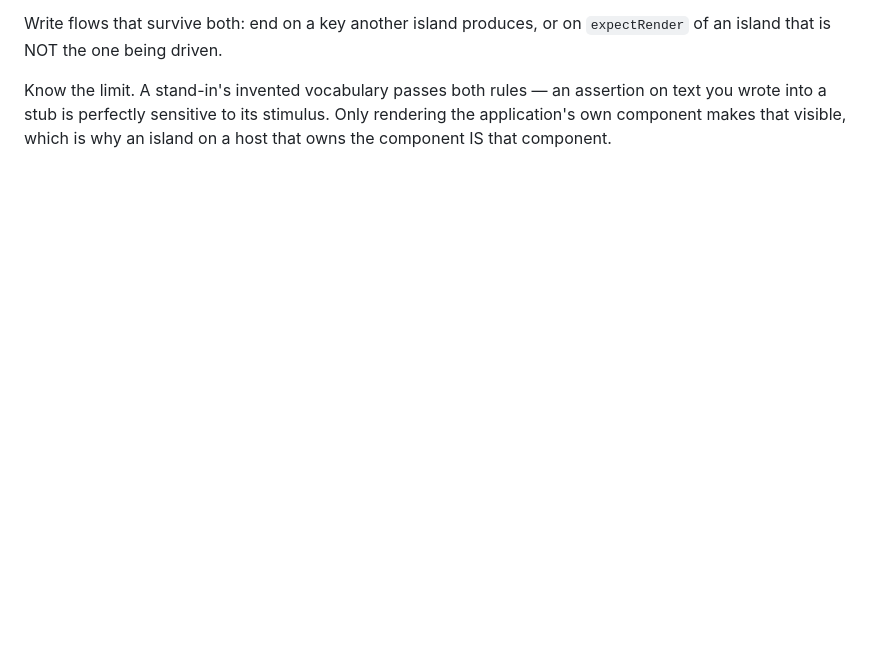
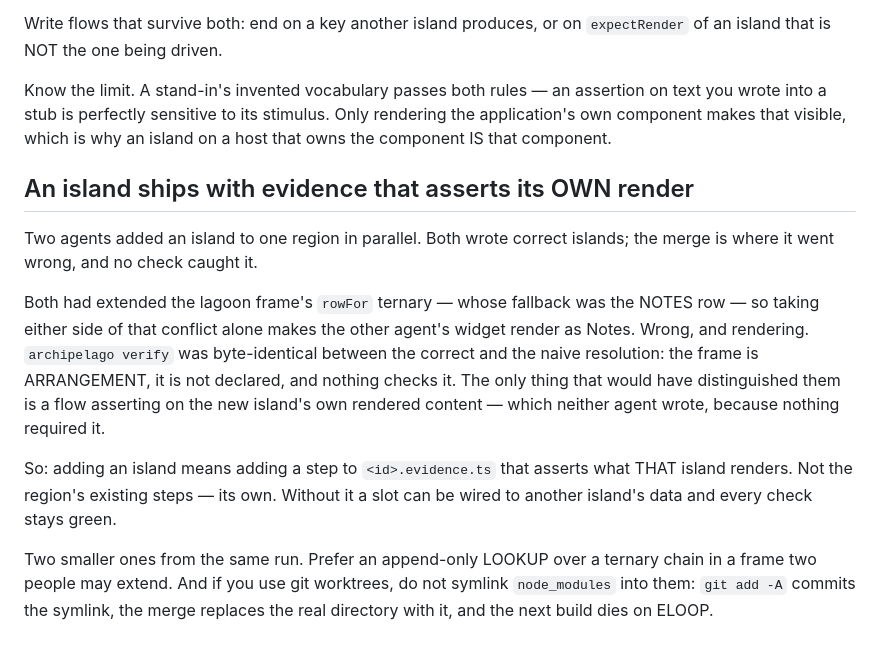
Before and after one commit to Scorbutics/motu, a Markdown page: .github/host-rules.md, the part around the change. Drawn GitHub-style; blank space fills up the shorter version.

```diff
--- a/.github/host-rules.md
+++ b/.github/host-rules.md
@@ -197,3 +197,23 @@ island that is NOT the one being driven.
 Know the limit. A stand-in's invented vocabulary passes both rules — an assertion on text you wrote
 into a stub is perfectly sensitive to its stimulus. Only rendering the application's own component
 makes that visible, which is why an island on a host that owns the component IS that component.
+
+## An island ships with evidence that asserts its OWN render
+
+Two agents added an island to one region in parallel. Both wrote correct islands; the merge is where
+it went wrong, and no check caught it.
+
+Both had extended the lagoon frame's `rowFor` ternary — whose fallback was the NOTES row — so taking
+either side of that conflict alone makes the other agent's widget render as Notes. Wrong, and
+rendering. `archipelago verify` was byte-identical between the correct and the naive resolution: the
+frame is ARRANGEMENT, it is not declared, and nothing checks it. The only thing that would have
+distinguished them is a flow asserting on the new island's own rendered content — which neither agent
+wrote, because nothing required it.
+
+So: adding an island means adding a step to `<id>.evidence.ts` that asserts what THAT island renders.
+Not the region's existing steps — its own. Without it a slot can be wired to another island's data and
+every check stays green.
+
+Two smaller ones from the same run. Prefer an append-only LOOKUP over a ternary chain in a frame two
+people may extend. And if you use git worktrees, do not symlink `node_modules` into them: `git add -A`
+commits the symlink, the merge replaces the real directory with it, and the next build dies on ELOOP.
```
Also changed, not shown: docs/twenty-robustness-test.md (+29 -0 lines).
